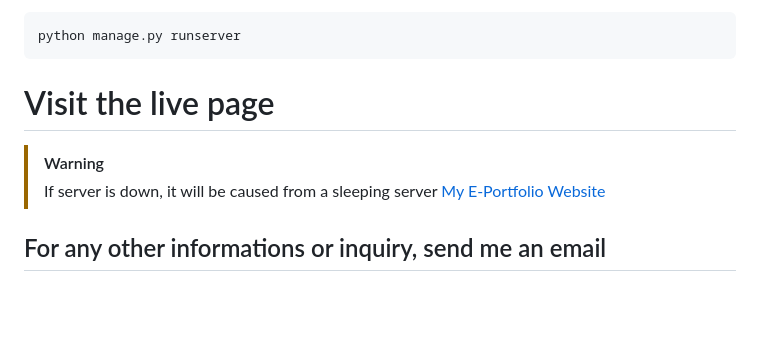
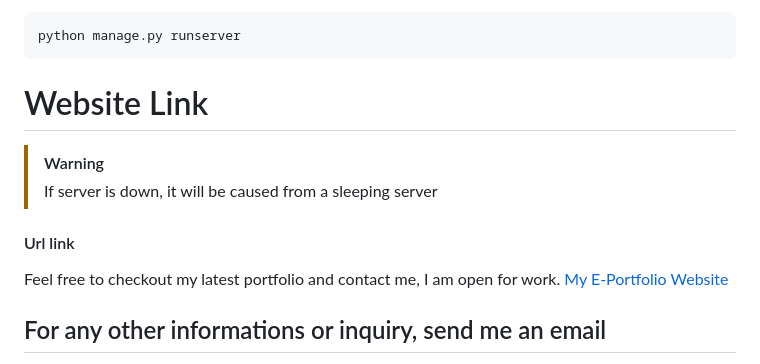
Before and after one commit to Ars3nicc/Django-Portfolio, a Markdown page: README.md, the part around the change. GitHub-like rendering; blank space fills up the shorter version.

````diff
--- a/README.md
+++ b/README.md
@@ -83,9 +83,11 @@ Run the Django local server
 ```
 python manage.py runserver
 ```
-# Visit the live page
+# Website Link
 >[!WARNING]
 >If server is down, it will be caused from a sleeping server
+#### Url link
+Feel free to checkout my latest portfolio and contact me, I am open for work.
 [My E-Portfolio Website](http://arsenicxxx.pythonanywhere.com)
 ## For any other informations or inquiry, send me an email
 >Primary email address
````
